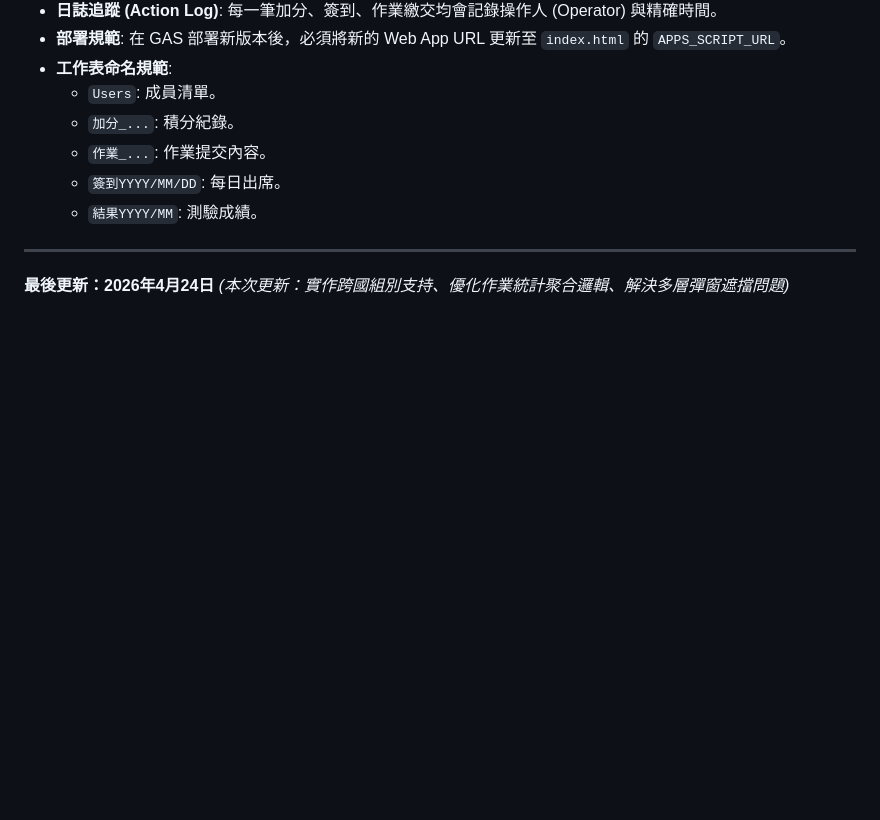
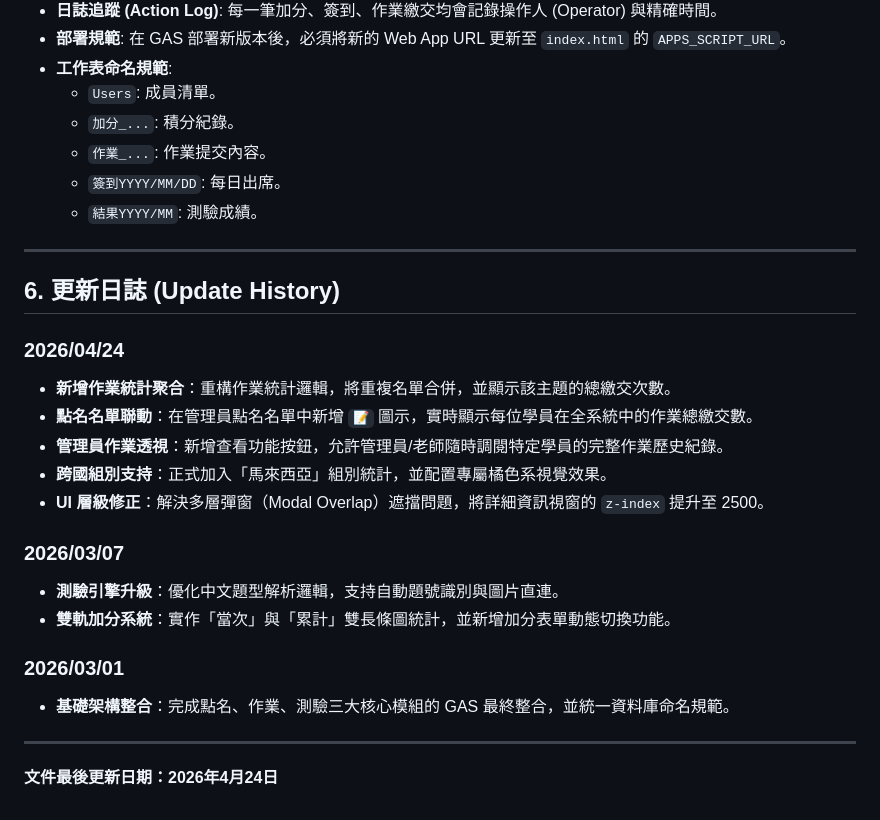
Before and after one commit to chy0205/000, a Markdown page: 程式摘要.md, the part around the change. GitHub-like rendering; blank space fills up the shorter version.

Commit message:
更新技術摘要：新增詳細更新日誌 (Update History)

```diff
--- a/程式摘要.md
+++ b/程式摘要.md
@@ -57,5 +57,21 @@
   - `結果YYYY/MM`: 測驗成績。
 
 ---
-**最後更新：2026年4月24日**
-*(本次更新：實作跨國組別支持、優化作業統計聚合邏輯、解決多層彈窗遮擋問題)*
+## 6. 更新日誌 (Update History)
+
+### 2026/04/24
+- **新增作業統計聚合**：重構作業統計邏輯，將重複名單合併，並顯示該主題的總繳交次數。
+- **點名名單聯動**：在管理員點名名單中新增 `📝` 圖示，實時顯示每位學員在全系統中的作業總繳交數。
+- **管理員作業透視**：新增查看功能按鈕，允許管理員/老師隨時調閱特定學員的完整作業歷史紀錄。
+- **跨國組別支持**：正式加入「馬來西亞」組別統計，並配置專屬橘色系視覺效果。
+- **UI 層級修正**：解決多層彈窗（Modal Overlap）遮擋問題，將詳細資訊視窗的 `z-index` 提升至 2500。
+
+### 2026/03/07
+- **測驗引擎升級**：優化中文題型解析邏輯，支持自動題號識別與圖片直連。
+- **雙軌加分系統**：實作「當次」與「累計」雙長條圖統計，並新增加分表單動態切換功能。
+
+### 2026/03/01
+- **基礎架構整合**：完成點名、作業、測驗三大核心模組的 GAS 最終整合，並統一資料庫命名規範。
+
+---
+**文件最後更新日期：2026年4月24日**
```
